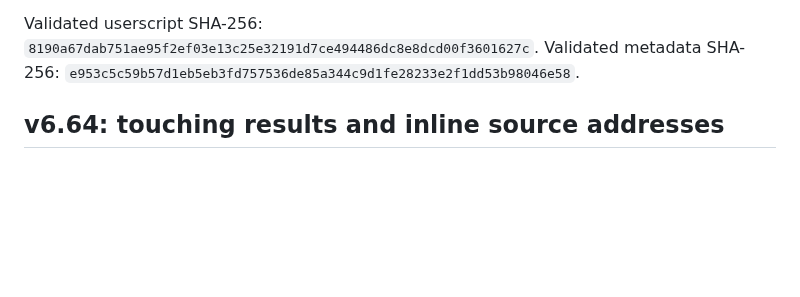
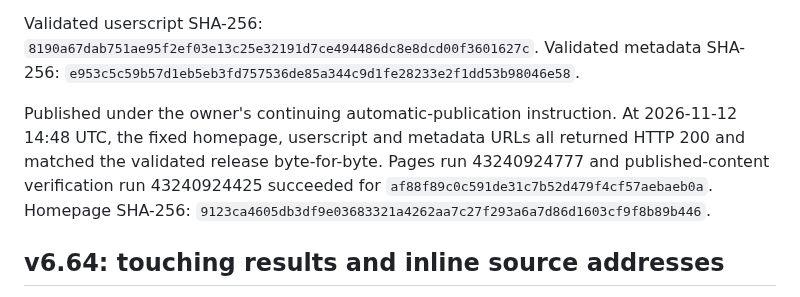
Before and after one commit to hiro191u3n2/android-autopager-update, a Markdown page: DEVELOPMENT.md, the part around the change. Drawn GitHub-style; blank space fills up the shorter version.

Commit message:
docs: record verified v6.65.0 scroll fix publication

```diff
--- a/DEVELOPMENT.md
+++ b/DEVELOPMENT.md
@@ -42,6 +42,13 @@ Validated userscript SHA-256:
 `8190a67dab751ae95f2ef03e13c25e32191d7ce494486dc8e8dcd00f3601627c`.
 Validated metadata SHA-256:
 `e953c5c59b57d1eb5eb3fd757536de85a344c9d1fe28233e2f1dd53b98046e58`.
+
+Published under the owner's continuing automatic-publication instruction.
+At 2026-11-12 14:48 UTC, the fixed homepage, userscript and metadata URLs all
+returned HTTP 200 and matched the validated release byte-for-byte. Pages run
+43240924777 and published-content verification run 43240924425 succeeded for
+`af88f89c0c591de31c7b52d479f4cf57aebaeb0a`. Homepage SHA-256:
+`9123ca4605db3df9e03683321a4262aa7c27f293a6a7d86d1603cf9f8b89b446`.
 
 ## v6.64: touching results and inline source addresses
 
```
